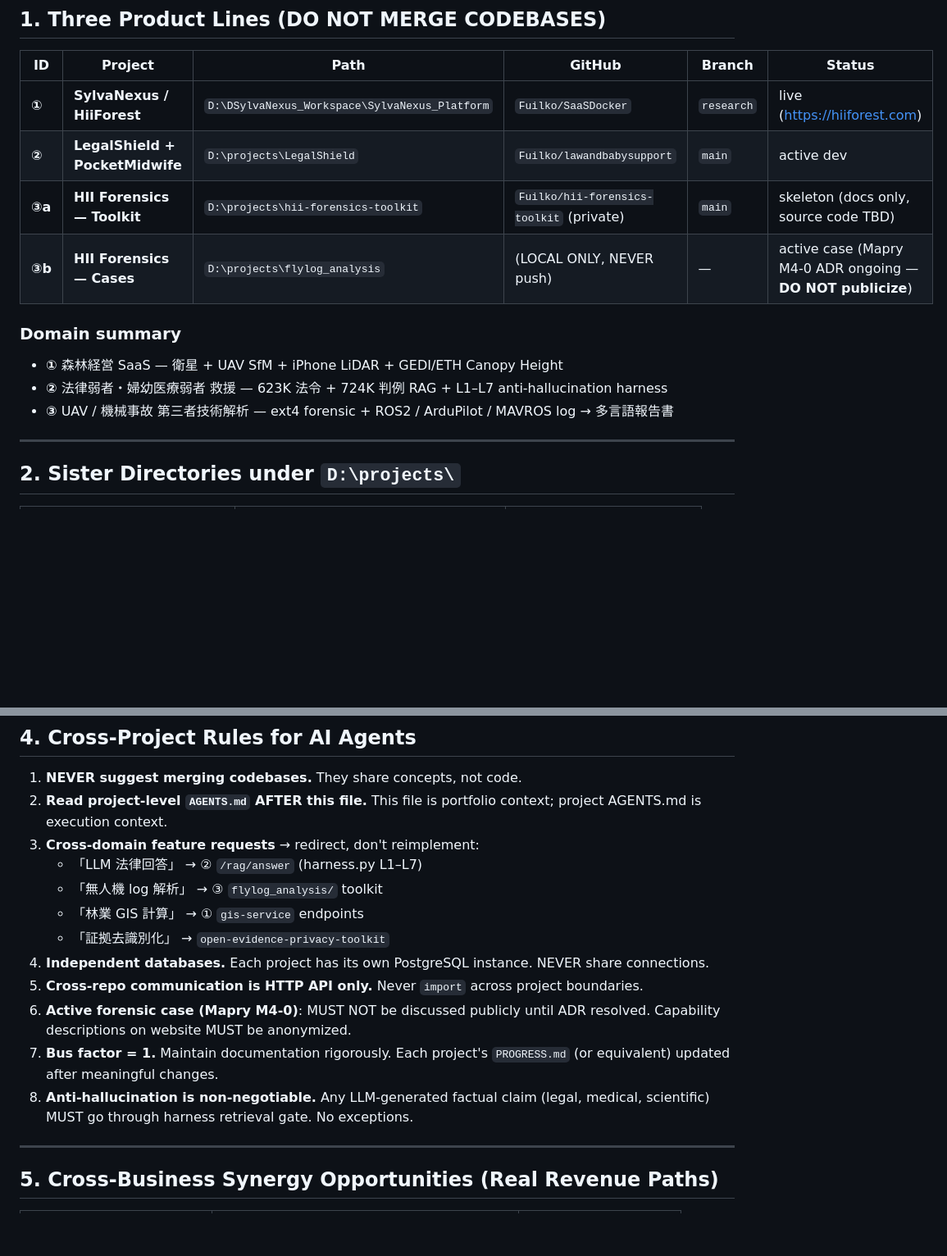
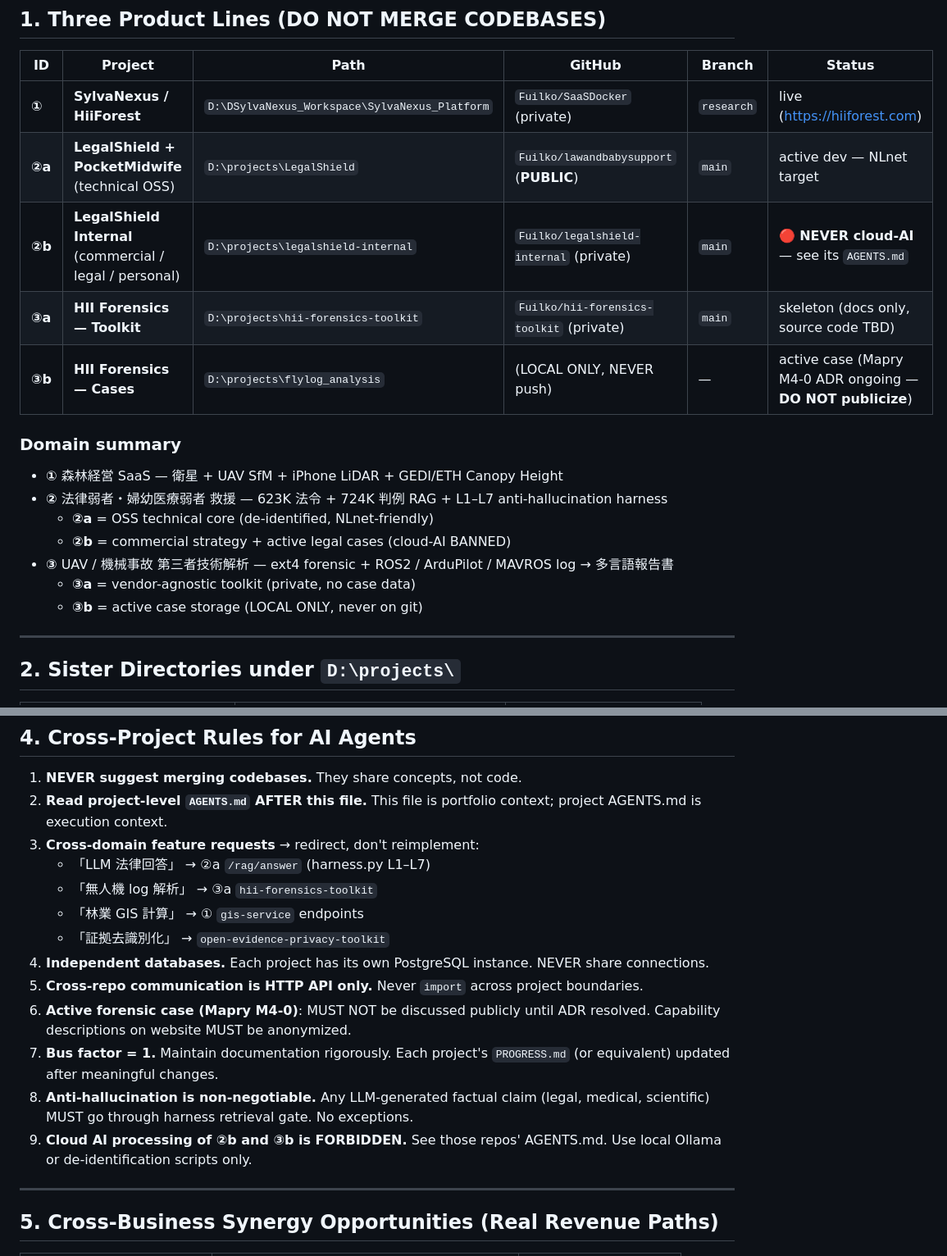
Before and after one commit to Fuilko/lawandbabysupport, a Markdown page: PORTFOLIO.md, 2 parts joined by grey strips. Shown at 82% size. Rendered like a GitHub page; blank space fills up the shorter version.

Commit message:
docs(portfolio): sync ②a/②b split

```diff
--- a/PORTFOLIO.md
+++ b/PORTFOLIO.md
@@ -25,8 +25,9 @@
 
 | ID | Project | Path | GitHub | Branch | Status |
 |---|---|---|---|---|---|
-| **①** | **SylvaNexus / HiiForest** | `D:\DSylvaNexus_Workspace\SylvaNexus_Platform` | `Fuilko/SaaSDocker` | `research` | live (https://hiiforest.com) |
-| **②** | **LegalShield + PocketMidwife** | `D:\projects\LegalShield` | `Fuilko/lawandbabysupport` | `main` | active dev |
+| **①** | **SylvaNexus / HiiForest** | `D:\DSylvaNexus_Workspace\SylvaNexus_Platform` | `Fuilko/SaaSDocker` (private) | `research` | live (https://hiiforest.com) |
+| **②a** | **LegalShield + PocketMidwife** (technical OSS) | `D:\projects\LegalShield` | `Fuilko/lawandbabysupport` (**PUBLIC**) | `main` | active dev — NLnet target |
+| **②b** | **LegalShield Internal** (commercial / legal / personal) | `D:\projects\legalshield-internal` | `Fuilko/legalshield-internal` (private) | `main` | 🔴 **NEVER cloud-AI** — see its `AGENTS.md` |
 | **③a** | **HII Forensics — Toolkit** | `D:\projects\hii-forensics-toolkit` | `Fuilko/hii-forensics-toolkit` (private) | `main` | skeleton (docs only, source code TBD) |
 | **③b** | **HII Forensics — Cases** | `D:\projects\flylog_analysis` | (LOCAL ONLY, NEVER push) | — | active case (Mapry M4-0 ADR ongoing — **DO NOT publicize**) |
 
@@ -34,7 +35,11 @@
 
 - **①** 森林経営 SaaS — 衛星 + UAV SfM + iPhone LiDAR + GEDI/ETH Canopy Height
 - **②** 法律弱者・婦幼医療弱者 救援 — 623K 法令 + 724K 判例 RAG + L1–L7 anti-hallucination harness
+  - **②a** = OSS technical core (de-identified, NLnet-friendly)
+  - **②b** = commercial strategy + active legal cases (cloud-AI BANNED)
 - **③** UAV / 機械事故 第三者技術解析 — ext4 forensic + ROS2 / ArduPilot / MAVROS log → 多言語報告書
+  - **③a** = vendor-agnostic toolkit (private, no case data)
+  - **③b** = active case storage (LOCAL ONLY, never on git)
 
 ---
 
@@ -70,8 +75,8 @@
 1. **NEVER suggest merging codebases.** They share concepts, not code.
 2. **Read project-level `AGENTS.md` AFTER this file.** This file is portfolio context; project AGENTS.md is execution context.
 3. **Cross-domain feature requests** → redirect, don't reimplement:
-   - 「LLM 法律回答」 → ② `/rag/answer` (harness.py L1–L7)
-   - 「無人機 log 解析」 → ③ `flylog_analysis/` toolkit
+   - 「LLM 法律回答」 → ②a `/rag/answer` (harness.py L1–L7)
+   - 「無人機 log 解析」 → ③a `hii-forensics-toolkit`
    - 「林業 GIS 計算」 → ① `gis-service` endpoints
    - 「証拠去識別化」 → `open-evidence-privacy-toolkit`
 4. **Independent databases.** Each project has its own PostgreSQL instance. NEVER share connections.
@@ -79,6 +84,7 @@
 6. **Active forensic case (Mapry M4-0)**: MUST NOT be discussed publicly until ADR resolved. Capability descriptions on website MUST be anonymized.
 7. **Bus factor = 1.** Maintain documentation rigorously. Each project's `PROGRESS.md` (or equivalent) updated after meaningful changes.
 8. **Anti-hallucination is non-negotiable.** Any LLM-generated factual claim (legal, medical, scientific) MUST go through harness retrieval gate. No exceptions.
+9. **Cloud AI processing of ②b and ③b is FORBIDDEN.** See those repos' AGENTS.md. Use local Ollama or de-identification scripts only.
 
 ---
 
```
